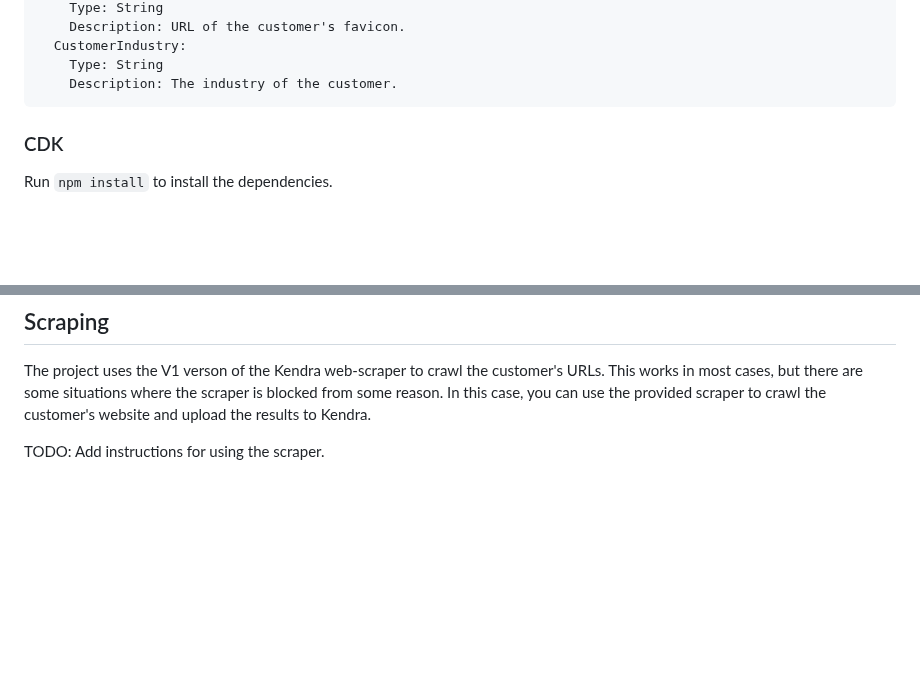
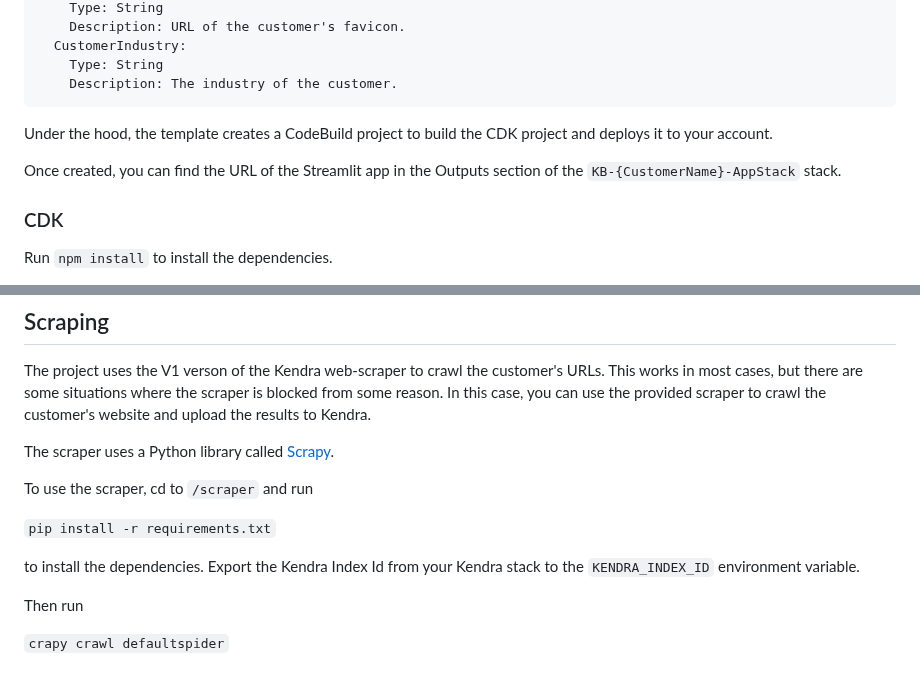
Before and after one commit to tonycapone/cloud_catalog_ai, a Markdown page: README.md, 2 parts joined by grey strips. GitHub-like rendering; blank space fills up the shorter version.

````diff
--- a/README.md
+++ b/README.md
@@ -48,6 +48,9 @@ You must define the following parameters:
     Type: String
     Description: The industry of the customer.
 ```
+Under the hood, the template creates a CodeBuild project to build the CDK project and deploys it to your account.
+
+Once created, you can find the URL of the Streamlit app in the Outputs section of the `KB-{CustomerName}-AppStack` stack.
 
 ### CDK
 
@@ -105,4 +108,14 @@ Then run `streamlit run main.py` to start the app.
 ## Scraping
 The project uses the V1 verson of the Kendra web-scraper to crawl the customer's URLs. This works in most cases, but there are some situations where the scraper is blocked from some reason. In this case, you can use the provided scraper to crawl the customer's website and upload the results to Kendra.
 
-TODO: Add instructions for using the scraper.
+The scraper uses a Python library called [Scrapy](https://scrapy.org/).
+
+To use the scraper, cd to `/scraper` and run
+
+`pip install -r requirements.txt`
+
+to install the dependencies. Export the Kendra Index Id from your Kendra stack to the `KENDRA_INDEX_ID` environment variable.
+
+Then run
+
+`crapy crawl defaultspider`
````
